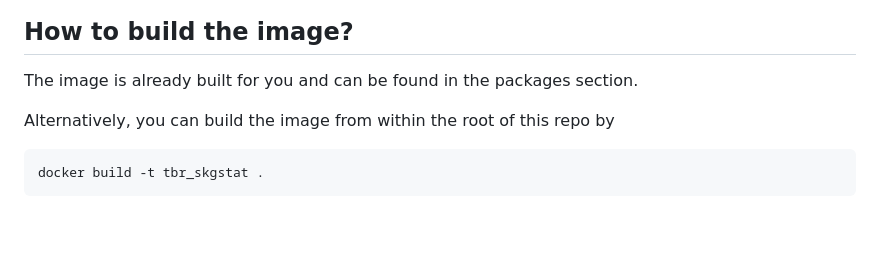
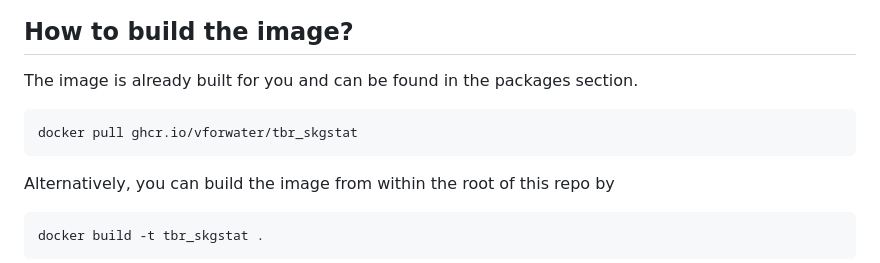
Before and after one commit to KIT-HYD/skgstat_container, a Markdown page: README.md, the part around the change. Rendered like a GitHub page; blank space fills up the shorter version.

Commit message:
Update README.md
Added path how to get the docker image

````diff
--- a/README.md
+++ b/README.md
@@ -32,6 +32,9 @@ Each container needs at least the following structure:
 ## How to build the image?
 
 The image is already built for you and can be found in the packages section.
+```
+docker pull ghcr.io/vforwater/tbr_skgstat
+```
 
 Alternatively, you can build the image from within the root of this repo by
 ```
````
